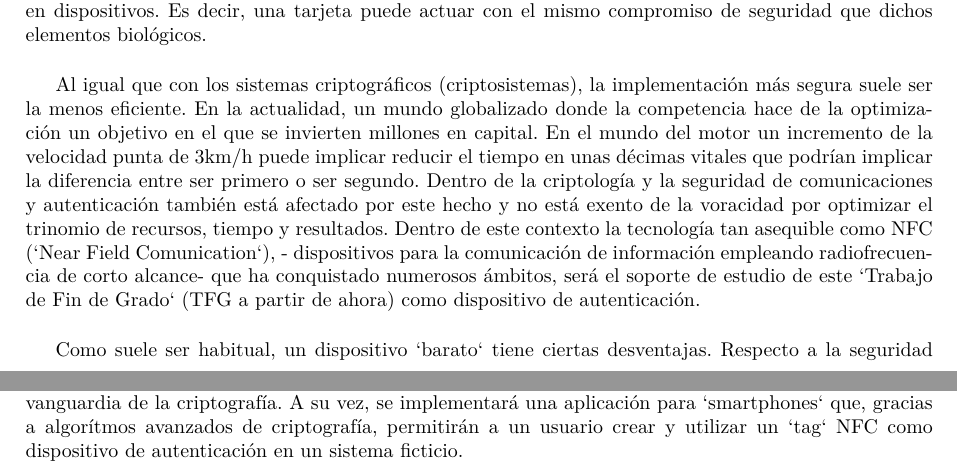
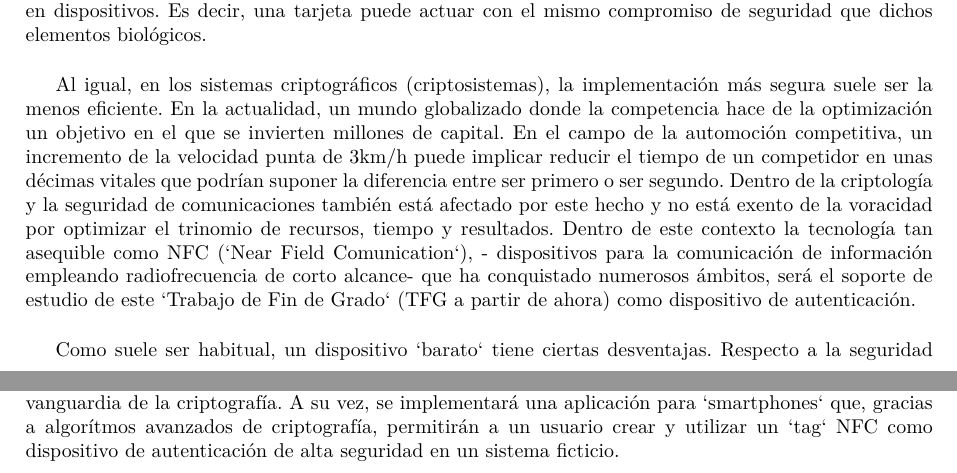
Before and after one commit to Fal34/PFG---NFC, a LaTeX book (Memoria/PFC.tex, which reads Memoria/caps/resumen.tex): two parts of pages 7 and 8 of 18, joined at a grey line, cut so that both start at the same text. Compiled offline with pdfLaTeX; a LaTeX package or settings file that is missing is left out.

Commit message:
[FAL] Edición del resumen

```diff
--- a/Memoria/caps/resumen.tex
+++ b/Memoria/caps/resumen.tex
@@ -9,10 +9,10 @@ Es conocido que actualmente los gobiernos, pretenden controlar mediante el acces
 
 Existe la consideración generalizada que aquellos elementos más seguros a la hora de identificar y autenticar a un usuario de un sistema son aquellos que implican el uso de parámetros biométricos. Por ejemplo, el algoritmo para el reconocimiento del iris patentado por el investigador de la universidad de Cambridge, John Daugman, se basa en el iris como elemento único e intransferible para cada persona[\ref{irisramli}]. De forma análoga se utilizan algoritmos basados en la estructura facial o huellas dactilares. Por otra parte, Manuel Lucena López, doctor en informática de la universidad de Jaén, asegura en su publicación [\ref{lucena}] que esta clase de `requerimientos biométricos` se pueden reducir a problemas de autenticación basada en dispositivos. Es decir, una tarjeta puede actuar con el mismo compromiso de seguridad que dichos elementos biológicos.\\
 
-Al igual que con los sistemas criptográficos (criptosistemas), la implementación más segura suele ser la menos eficiente. En la actualidad, un mundo globalizado donde la competencia  hace de la optimización un objetivo en el que se invierten millones en capital. En el mundo del motor un incremento de la velocidad punta de 3km/h puede implicar reducir el tiempo en unas décimas vitales que podrían implicar la diferencia entre ser primero o ser segundo. Dentro de la criptología y la seguridad de comunicaciones y autenticación también está afectado por este hecho y no está exento de la voracidad por optimizar el trinomio de recursos, tiempo y resultados. Dentro de este contexto la tecnología tan asequible como NFC (`Near Field Comunication`), - dispositivos para la comunicación de información empleando radiofrecuencia de corto alcance- que ha conquistado numerosos ámbitos, será el soporte de estudio de este `Trabajo de Fin de Grado` (TFG a partir de ahora) como dispositivo de autenticación.\\
+Al igual, en los sistemas criptográficos (criptosistemas), la implementación más segura suele ser la menos eficiente. En la actualidad, un mundo globalizado donde la competencia  hace de la optimización un objetivo en el que se invierten millones de capital. En el campo de la automoción competitiva, un incremento de la velocidad punta de 3km/h puede implicar reducir el tiempo de un competidor en unas décimas vitales que podrían suponer la diferencia entre ser primero o ser segundo. Dentro de la criptología y la seguridad de comunicaciones también está afectado por este hecho y no está exento de la voracidad por optimizar el trinomio de recursos, tiempo y resultados. Dentro de este contexto la tecnología tan asequible como NFC (`Near Field Comunication`), - dispositivos para la comunicación de información empleando radiofrecuencia de corto alcance- que ha conquistado numerosos ámbitos, será el soporte de estudio de este `Trabajo de Fin de Grado` (TFG a partir de ahora) como dispositivo de autenticación.\\
 
 Como suele ser habitual, un dispositivo `barato` tiene ciertas desventajas. Respecto a la seguridad criptográfica con NFC el mayor inconveniente suele ser el tamaño de almacenamiento - inferior a 500 bits generalmente-. Este problema implica utilizar criptosistemas que puedan trabajar con tamaños reducidos de información sin comprometer la seguridad.\\
 
-Veremos cómo la evolución en la criptografía es considerable desde que en la Segunda Guerra Mundial el proyecto ULTRA tratara de descifrar los mensajes del ejército alemán; quienes se encontraban a la vanguardia de la criptografía. A su vez, se implementará una aplicación para `smartphones` que, gracias a algorítmos avanzados de criptografía, permitirán a un usuario crear y utilizar un `tag` NFC como dispositivo de autenticación en un sistema ficticio.
+Veremos cómo la evolución en la criptografía es considerable desde que en la Segunda Guerra Mundial el proyecto ULTRA tratara de descifrar los mensajes del ejército alemán; quienes se encontraban a la vanguardia de la criptografía. A su vez, se implementará una aplicación para `smartphones` que, gracias a algorítmos avanzados de criptografía, permitirán a un usuario crear y utilizar un `tag` NFC como dispositivo de autenticación de alta seguridad en un sistema ficticio.
 
 \end{document}
```
Also changed, not shown: Memoria/caps/resumen.tex (2 more changed lines).
